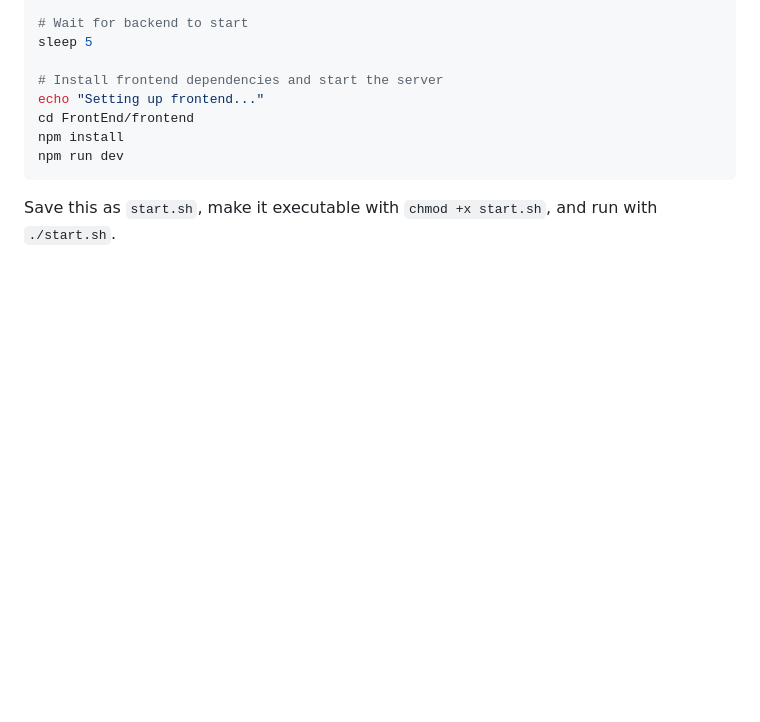
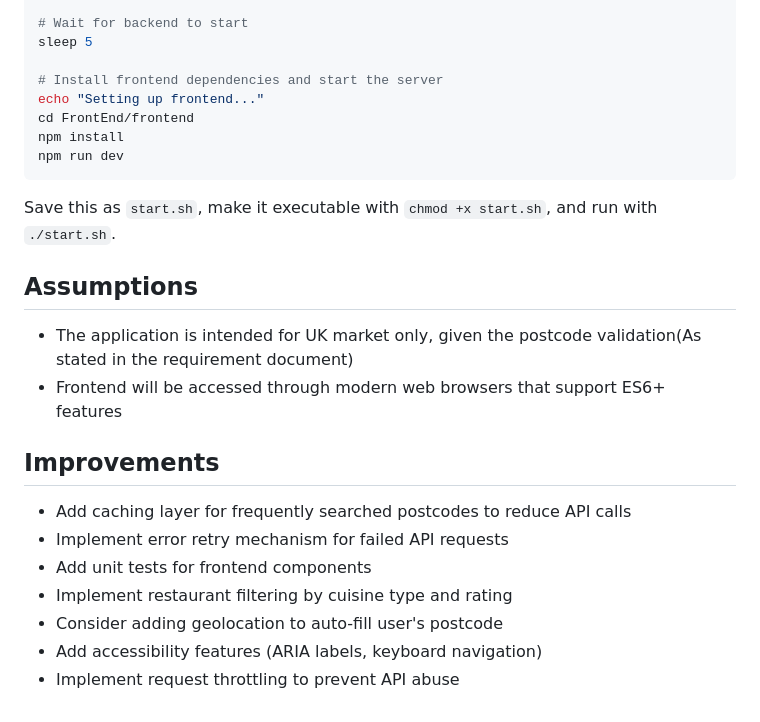
Before and after one commit to PetkoPetkov2002/JustEat, a Markdown page: README.md, the part around the change. Drawn GitHub-style; blank space fills up the shorter version.

Commit message:
added imrovements and assumptions section in readme

````diff
--- a/README.md
+++ b/README.md
@@ -153,3 +153,18 @@ npm run dev
 ```
 
 Save this as `start.sh`, make it executable with `chmod +x start.sh`, and run with `./start.sh`.
+
+## Assumptions
+- The application is intended for UK market only, given the postcode validation(As stated in the requirement document)
+- Frontend will be accessed through modern web browsers that support ES6+ features
+
+
+## Improvements
+
+- Add caching layer for frequently searched postcodes to reduce API calls
+- Implement error retry mechanism for failed API requests
+- Add unit tests for frontend components
+- Implement restaurant filtering by cuisine type and rating
+- Consider adding geolocation to auto-fill user's postcode
+- Add accessibility features (ARIA labels, keyboard navigation)
+- Implement request throttling to prevent API abuse
````
